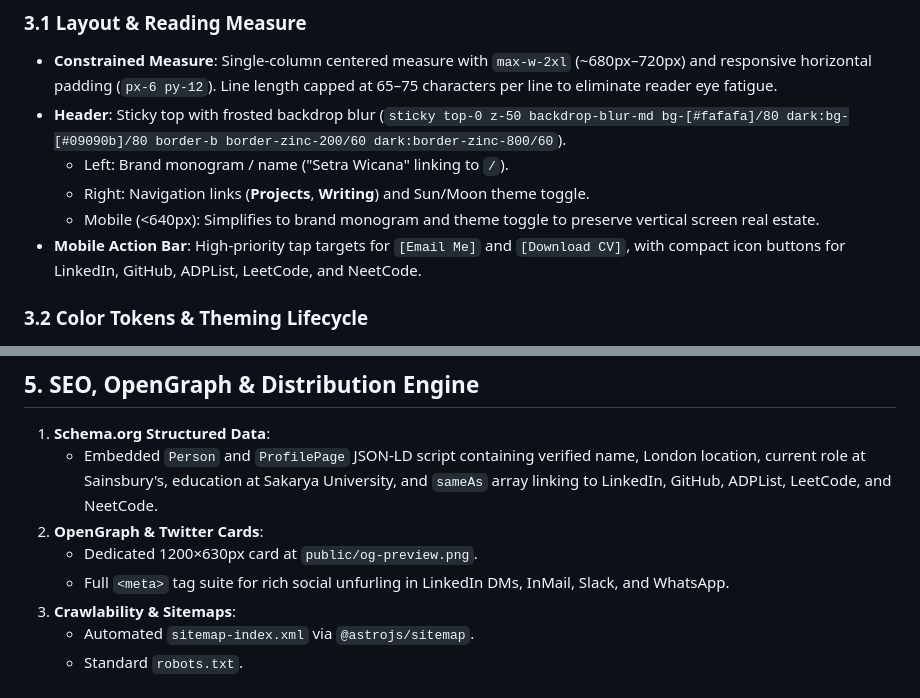
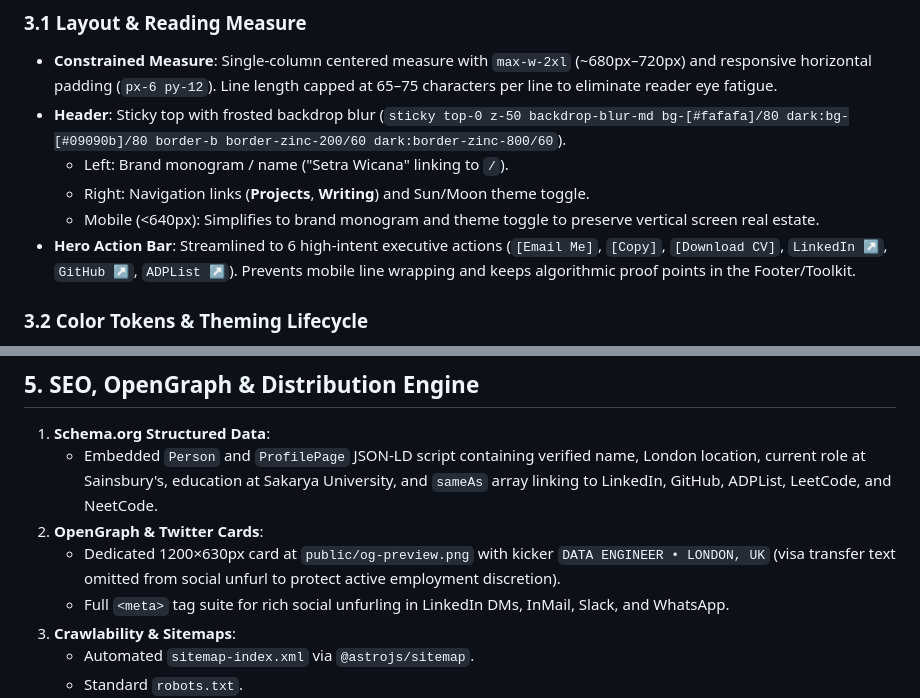
Before and after one commit to gwsetra/gwsetra.github.io, a Markdown page: openspec/specs/website.md, 2 parts joined by grey strips. GitHub-like rendering.

```diff
--- a/openspec/specs/website.md
+++ b/openspec/specs/website.md
@@ -61,7 +61,7 @@ All external touchpoints are strongly typed and centralized in `src/site.config.
   - Left: Brand monogram / name ("Setra Wicana" linking to `/`).
   - Right: Navigation links (**Projects**, **Writing**) and Sun/Moon theme toggle.
   - Mobile (<640px): Simplifies to brand monogram and theme toggle to preserve vertical screen real estate.
-- **Mobile Action Bar**: High-priority tap targets for `[Email Me]` and `[Download CV]`, with compact icon buttons for LinkedIn, GitHub, ADPList, LeetCode, and NeetCode.
+- **Hero Action Bar**: Streamlined to 6 high-intent executive actions (`[Email Me]`, `[Copy]`, `[Download CV]`, `LinkedIn ↗`, `GitHub ↗`, `ADPList ↗`). Prevents mobile line wrapping and keeps algorithmic proof points in the Footer/Toolkit.
 
 ### 3.2 Color Tokens & Theming Lifecycle
 - **Light Mode**:
@@ -136,7 +136,7 @@ All external touchpoints are strongly typed and centralized in `src/site.config.
 1. **Schema.org Structured Data**:
    - Embedded `Person` and `ProfilePage` JSON-LD script containing verified name, London location, current role at Sainsbury's, education at Sakarya University, and `sameAs` array linking to LinkedIn, GitHub, ADPList, LeetCode, and NeetCode.
 2. **OpenGraph & Twitter Cards**:
-   - Dedicated 1200×630px card at `public/og-preview.png`.
+   - Dedicated 1200×630px card at `public/og-preview.png` with kicker `DATA ENGINEER • LONDON, UK` (visa transfer text omitted from social unfurl to protect active employment discretion).
    - Full `<meta>` tag suite for rich social unfurling in LinkedIn DMs, InMail, Slack, and WhatsApp.
 3. **Crawlability & Sitemaps**:
    - Automated `sitemap-index.xml` via `@astrojs/sitemap`.
```
Also changed, not shown: other parts of openspec/specs/website.md (+18 -18 lines), 1 other file.
